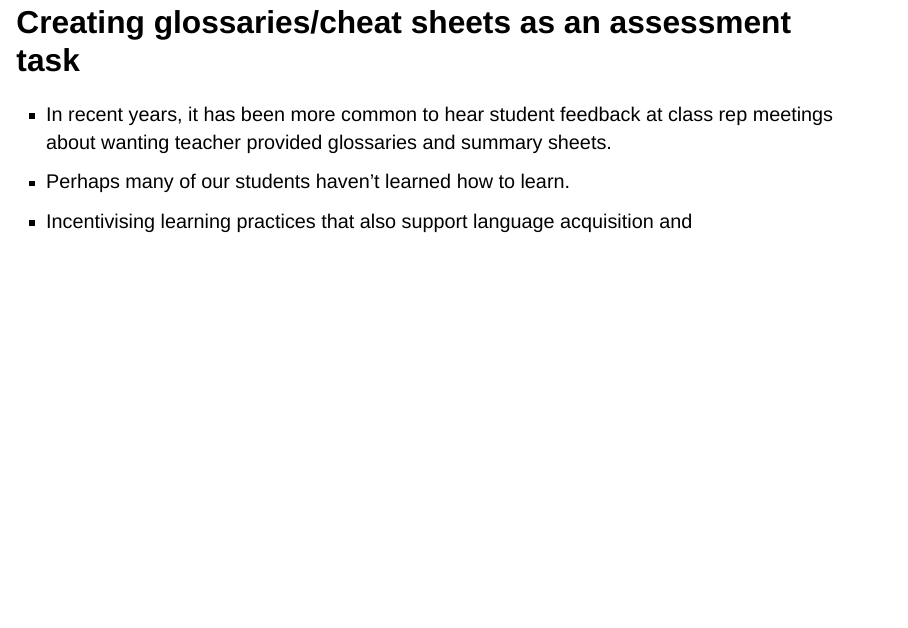
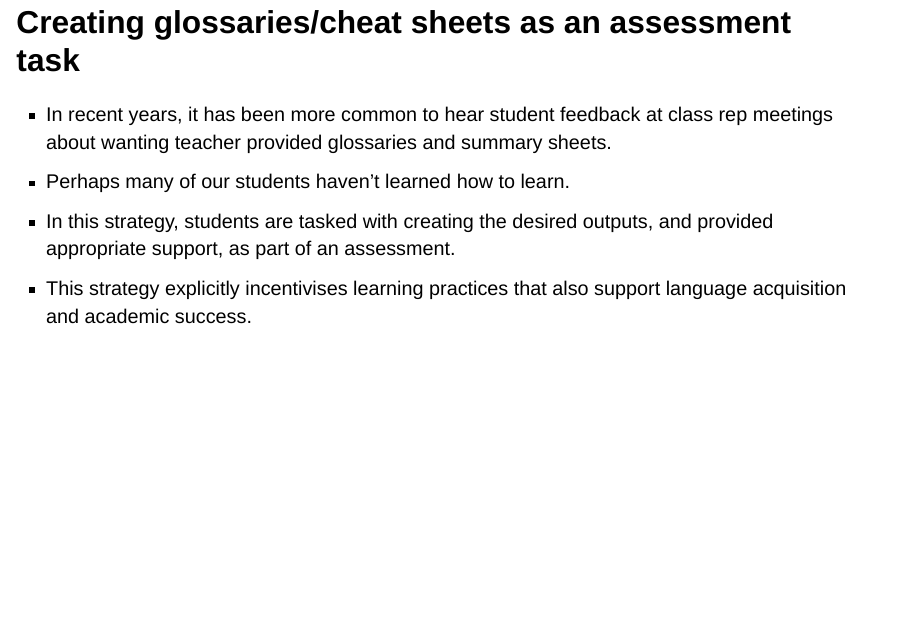
Before and after one commit to lizabolton/2025-09-11_ELL-dept-symposium, a Quarto document (index.qmd): page 14 of 23. Rendered offline with R 4.5, knitr and Pandoc in place of Quarto, with nearby package versions; drawn as Slidy slides in place of the format the file asks for; some code elsewhere in the file could not run offline.

Commit message:
Fix glossary slide

```diff
--- a/index.qmd
+++ b/index.qmd
@@ -144,7 +144,8 @@ Language is not 'just' a skill — it is part of culture, identity and how we kn
 
 - In recent years, it has been more common to hear student feedback at class rep meetings about wanting teacher provided glossaries and summary sheets.
 - Perhaps many of our students haven't learned how to learn.
-- Incentivising learning practices that also support language acquisition and
+- In this strategy, students are tasked with creating the desired outputs, and provided appropriate support, as part of an assessment.
+- This strategy explicitly incentivises learning practices that also support language acquisition and academic success.
 
 ---
 
```
Also changed, not shown: index.html.
